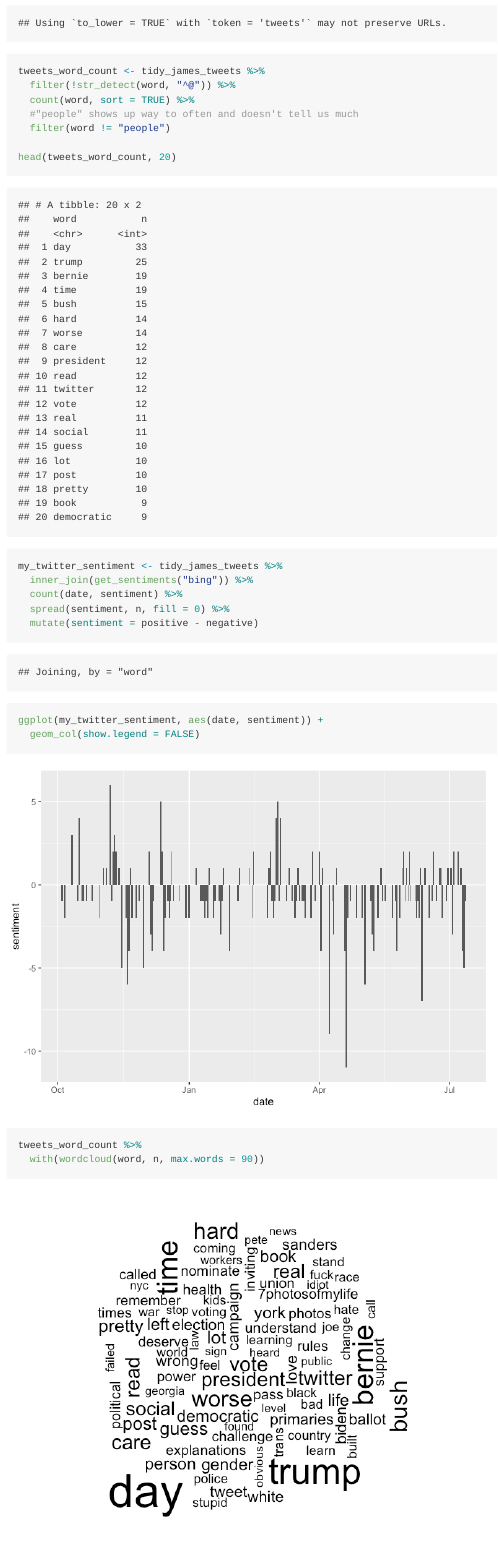
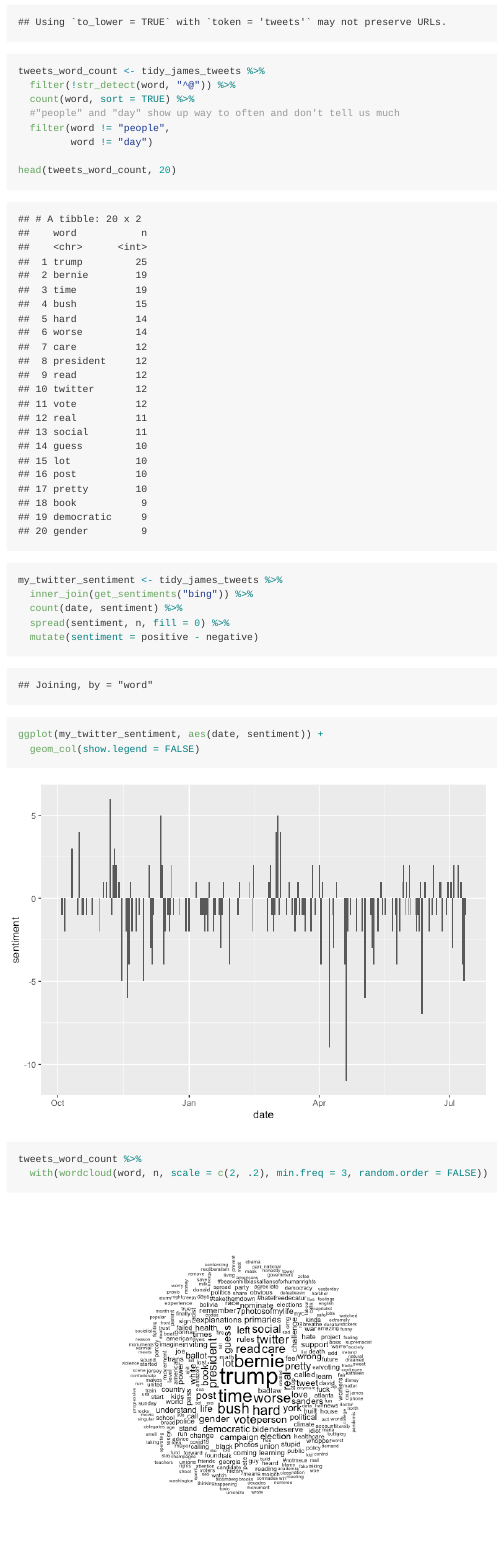
Before and after one commit to jamesphare/unnamed_twitter_project, an R Markdown document (Twitter-Exploration.Rmd): the page in a window 1100 px wide, from 6800 px down before the commit and from 6860 px down after it, so that both start at the same text. The pictures show the output file Twitter-Exploration.md that the author committed with the source, drawn offline in the style of GitHub.

Commit message:
tweaked wordcloud

````diff
--- a/Twitter-Exploration.Rmd
+++ b/Twitter-Exploration.Rmd
@@ -13,6 +13,7 @@ library(rtweet)
 library(tidytext)
 library(lubridate)
 library(wordcloud)
+set.seed(4321)
 ```
 
 I wonder who my favorite tweeters are.
@@ -123,8 +124,9 @@ tidy_james_tweets <- james_tweets %>%
 tweets_word_count <- tidy_james_tweets %>%
   filter(!str_detect(word, "^@")) %>%
   count(word, sort = TRUE) %>%
-  #"people" shows up way to often and doesn't tell us much
-  filter(word != "people")
+  #"people" and "day" show up way to often and don't tell us much
+  filter(word != "people",
+         word != "day")
 
 head(tweets_word_count, 20)
 
@@ -138,7 +140,7 @@ ggplot(my_twitter_sentiment, aes(date, sentiment)) +
   geom_col(show.legend = FALSE)
 
 tweets_word_count %>%
-  with(wordcloud(word, n, max.words = 90))
+  with(wordcloud(word, n, scale = c(2, .2), min.freq = 3, random.order = FALSE))
 ```
 
 I was not happy on the days when Bernie dropped out or when Kemp announced that bowling alleys could re-open.
````
Also changed, not shown: Twitter-Exploration.md, Twitter-Exploration_files/figure-gfm/unnamed-chunk-3-2.png.
